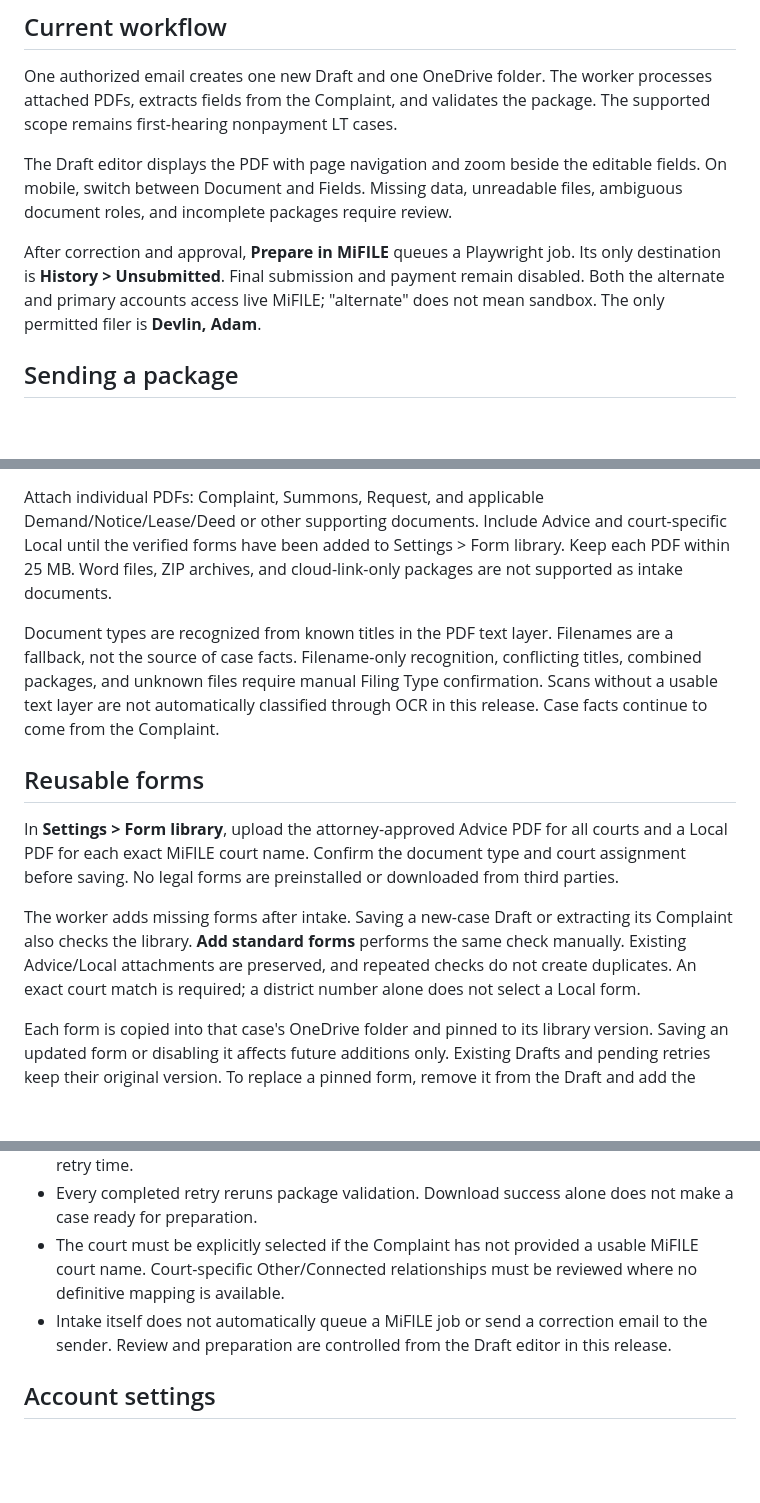
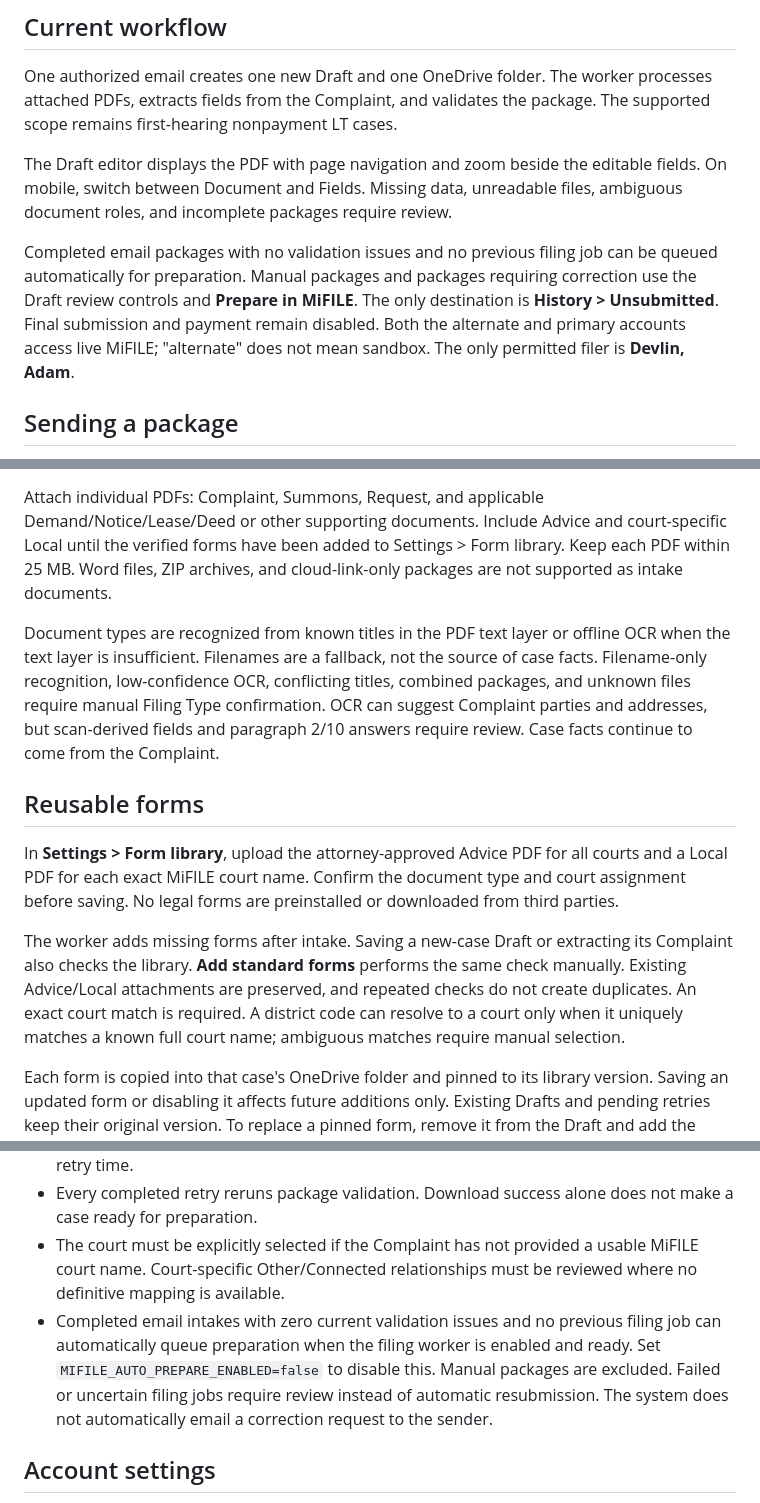
Before and after one commit to MeguMax/Adam-automatization, a Markdown page: INTAKE_WORKFLOW.md, 3 parts joined by grey strips. Drawn GitHub-style; blank space fills up the shorter version.

Commit message:
Align intake guide with OCR and Unsubmitted preparation

```diff
--- a/INTAKE_WORKFLOW.md
+++ b/INTAKE_WORKFLOW.md
@@ -6,7 +6,7 @@ One authorized email creates one new Draft and one OneDrive folder. The worker p
 
 The Draft editor displays the PDF with page navigation and zoom beside the editable fields. On mobile, switch between Document and Fields. Missing data, unreadable files, ambiguous document roles, and incomplete packages require review.
 
-After correction and approval, **Prepare in MiFILE** queues a Playwright job. Its only destination is **History > Unsubmitted**. Final submission and payment remain disabled. Both the alternate and primary accounts access live MiFILE; "alternate" does not mean sandbox. The only permitted filer is **Devlin, Adam**.
+Completed email packages with no validation issues and no previous filing job can be queued automatically for preparation. Manual packages and packages requiring correction use the Draft review controls and **Prepare in MiFILE**. The only destination is **History > Unsubmitted**. Final submission and payment remain disabled. Both the alternate and primary accounts access live MiFILE; "alternate" does not mean sandbox. The only permitted filer is **Devlin, Adam**.
 
 ## Sending a package
 
@@ -20,13 +20,13 @@ NEW LT FILING - Example Property LLC v Morgan Tenant
 
 Attach individual PDFs: Complaint, Summons, Request, and applicable Demand/Notice/Lease/Deed or other supporting documents. Include Advice and court-specific Local until the verified forms have been added to Settings > Form library. Keep each PDF within 25 MB. Word files, ZIP archives, and cloud-link-only packages are not supported as intake documents.
 
-Document types are recognized from known titles in the PDF text layer. Filenames are a fallback, not the source of case facts. Filename-only recognition, conflicting titles, combined packages, and unknown files require manual Filing Type confirmation. Scans without a usable text layer are not automatically classified through OCR in this release. Case facts continue to come from the Complaint.
+Document types are recognized from known titles in the PDF text layer or offline OCR when the text layer is insufficient. Filenames are a fallback, not the source of case facts. Filename-only recognition, low-confidence OCR, conflicting titles, combined packages, and unknown files require manual Filing Type confirmation. OCR can suggest Complaint parties and addresses, but scan-derived fields and paragraph 2/10 answers require review. Case facts continue to come from the Complaint.
 
 ## Reusable forms
 
 In **Settings > Form library**, upload the attorney-approved Advice PDF for all courts and a Local PDF for each exact MiFILE court name. Confirm the document type and court assignment before saving. No legal forms are preinstalled or downloaded from third parties.
 
-The worker adds missing forms after intake. Saving a new-case Draft or extracting its Complaint also checks the library. **Add standard forms** performs the same check manually. Existing Advice/Local attachments are preserved, and repeated checks do not create duplicates. An exact court match is required; a district number alone does not select a Local form.
+The worker adds missing forms after intake. Saving a new-case Draft or extracting its Complaint also checks the library. **Add standard forms** performs the same check manually. Existing Advice/Local attachments are preserved, and repeated checks do not create duplicates. An exact court match is required. A district code can resolve to a court only when it uniquely matches a known full court name; ambiguous matches require manual selection.
 
 Each form is copied into that case's OneDrive folder and pinned to its library version. Saving an updated form or disabling it affects future additions only. Existing Drafts and pending retries keep their original version. To replace a pinned form, remove it from the Draft and add the correct one. Changing a Draft's court blocks preparation if its Local form belongs to the previous court.
 
@@ -45,7 +45,7 @@ Replies and forwards with `Re:` or `FW:` subjects do not create another intake.
 - Failures before the attachment list has been obtained get an email-level retry, with a delay starting at one minute and capped at thirty minutes. Record Detail shows the next Inbox retry time.
 - Every completed retry reruns package validation. Download success alone does not make a case ready for preparation.
 - The court must be explicitly selected if the Complaint has not provided a usable MiFILE court name. Court-specific Other/Connected relationships must be reviewed where no definitive mapping is available.
-- Intake itself does not automatically queue a MiFILE job or send a correction email to the sender. Review and preparation are controlled from the Draft editor in this release.
+- Completed email intakes with zero current validation issues and no previous filing job can automatically queue preparation when the filing worker is enabled and ready. Set `MIFILE_AUTO_PREPARE_ENABLED=false` to disable this. Manual packages are excluded. Failed or uncertain filing jobs require review instead of automatic resubmission. The system does not automatically email a correction request to the sender.
 
 ## Account settings
 
```
